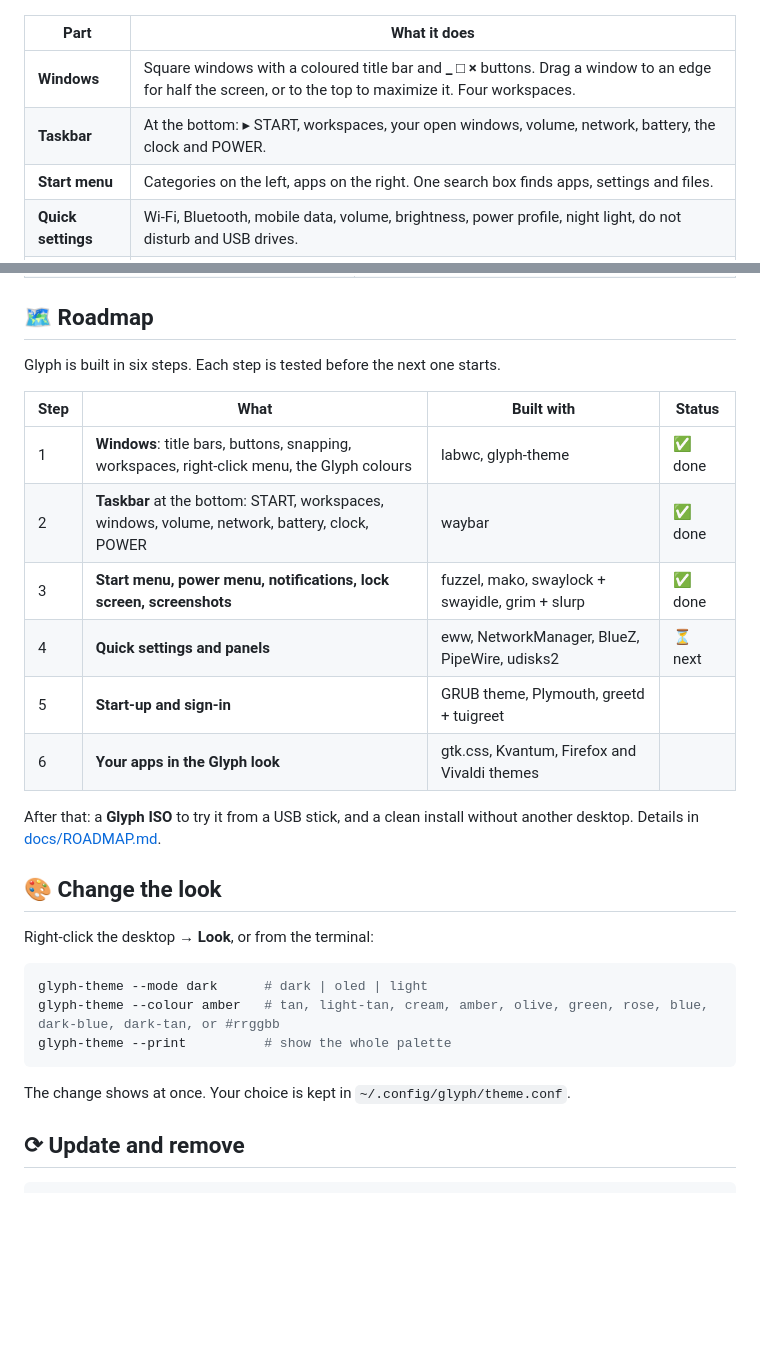
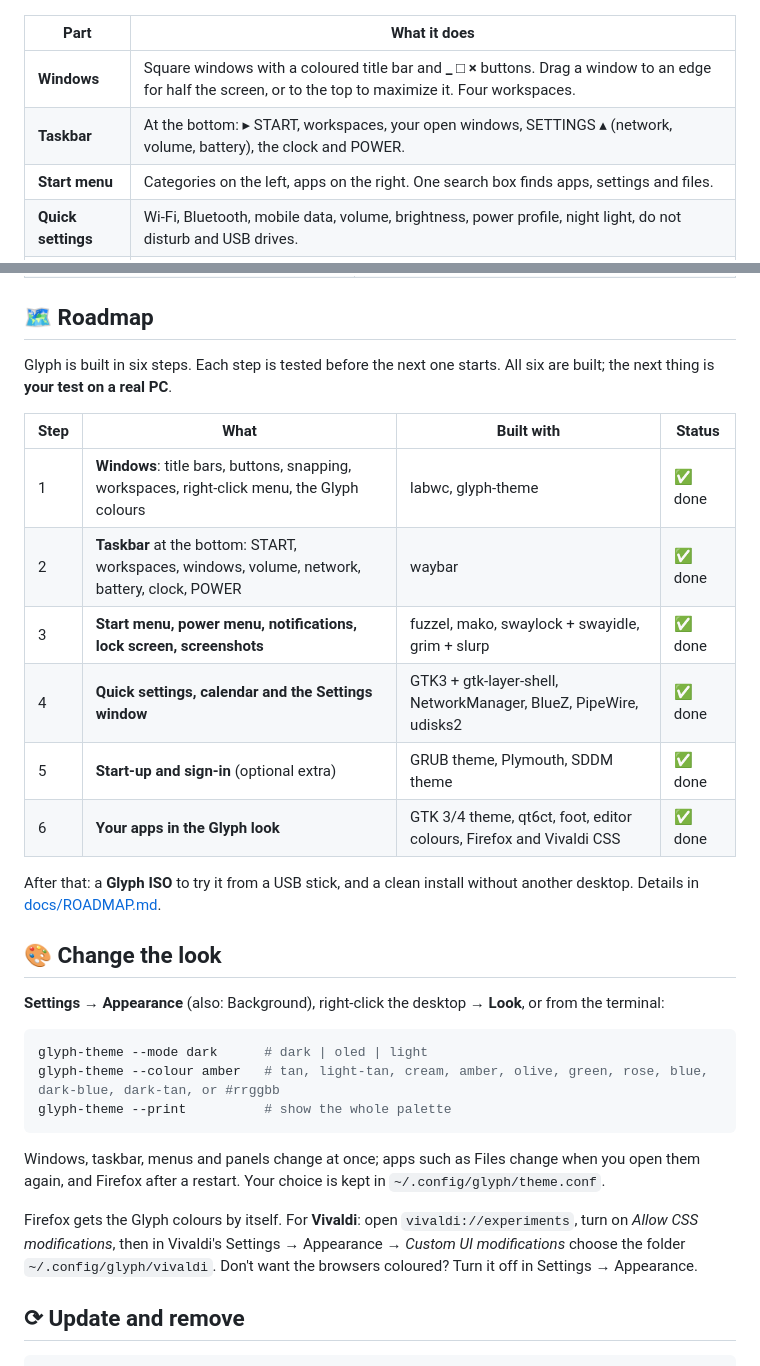
Before and after one commit to DRetro83/glyph, a Markdown page: README.md, 2 parts joined by grey strips. GitHub-like rendering; blank space fills up the shorter version.

````diff
--- a/README.md
+++ b/README.md
@@ -38,7 +38,7 @@ Glyph is a complete desktop for Debian, put together from small open-source part
 | Part | What it does |
 |---|---|
 | **Windows** | Square windows with a coloured title bar and **_ □ ×** buttons. Drag a window to an edge for half the screen, or to the top to maximize it. Four workspaces. |
-| **Taskbar** | At the bottom: ▸ START, workspaces, your open windows, volume, network, battery, the clock and POWER. |
+| **Taskbar** | At the bottom: ▸ START, workspaces, your open windows, SETTINGS ▴ (network, volume, battery), the clock and POWER. |
 | **Start menu** | Categories on the left, apps on the right. One search box finds apps, settings and files. |
 | **Quick settings** | Wi-Fi, Bluetooth, mobile data, volume, brightness, power profile, night light, do not disturb and USB drives. |
 | **Settings** | Appearance, display, sound, keyboard, mouse, printers, power, disks, users, date, language, privacy, default apps, accessibility and updates. |
@@ -94,22 +114,22 @@ Then log out. At the login screen, pick **Glyph** in the session list (in SDDM i
 
 ## 🗺 Roadmap
 
-Glyph is built in six steps. Each step is tested before the next one starts.
+Glyph is built in six steps. Each step is tested before the next one starts. All six are built; the next thing is **your test on a real PC**.
 
 | Step | What | Built with | Status |
 |---|---|---|---|
 | 1 | **Windows**: title bars, buttons, snapping, workspaces, right-click menu, the Glyph colours | labwc, glyph-theme | ✅ done |
 | 2 | **Taskbar** at the bottom: START, workspaces, windows, volume, network, battery, clock, POWER | waybar | ✅ done |
 | 3 | **Start menu, power menu, notifications, lock screen, screenshots** | fuzzel, mako, swaylock + swayidle, grim + slurp | ✅ done |
-| 4 | **Quick settings and panels** | eww, NetworkManager, BlueZ, PipeWire, udisks2 | ⏳ next |
-| 5 | **Start-up and sign-in** | GRUB theme, Plymouth, greetd + tuigreet | |
-| 6 | **Your apps in the Glyph look** | gtk.css, Kvantum, Firefox and Vivaldi themes | |
+| 4 | **Quick settings, calendar and the Settings window** | GTK3 + gtk-layer-shell, NetworkManager, BlueZ, PipeWire, udisks2 | ✅ done |
+| 5 | **Start-up and sign-in** (optional extra) | GRUB theme, Plymouth, SDDM theme | ✅ done |
+| 6 | **Your apps in the Glyph look** | GTK 3/4 theme, qt6ct, foot, editor colours, Firefox and Vivaldi CSS | ✅ done |
 
 After that: a **Glyph ISO** to try it from a USB stick, and a clean install without another desktop. Details in [docs/ROADMAP.md](docs/ROADMAP.md).
 
 ## 🎨 Change the look
 
-Right-click the desktop → **Look**, or from the terminal:
+**Settings → Appearance** (also: Background), right-click the desktop → **Look**, or from the terminal:
 
 ```sh
 glyph-theme --mode dark      # dark | oled | light
@@ -117,7 +137,9 @@ glyph-theme --colour amber   # tan, light-tan, cream, amber, olive, green, rose,
 glyph-theme --print          # show the whole palette
 ```
 
-The change shows at once. Your choice is kept in `~/.config/glyph/theme.conf`.
+Windows, taskbar, menus and panels change at once; apps such as Files change when you open them again, and Firefox after a restart. Your choice is kept in `~/.config/glyph/theme.conf`.
+
+Firefox gets the Glyph colours by itself. For **Vivaldi**: open `vivaldi://experiments`, turn on *Allow CSS modifications*, then in Vivaldi's Settings → Appearance → *Custom UI modifications* choose the folder `~/.config/glyph/vivaldi`. Don't want the browsers coloured? Turn it off in Settings → Appearance.
 
 ## ⟳ Update and remove
 
````
Also changed, not shown: other parts of README.md (+26 -3 lines), CHANGELOG.md (+10 -0 lines), docs/ROADMAP.md (+13 -3 lines), docs/img/sddm.png (added), 9 other files.
